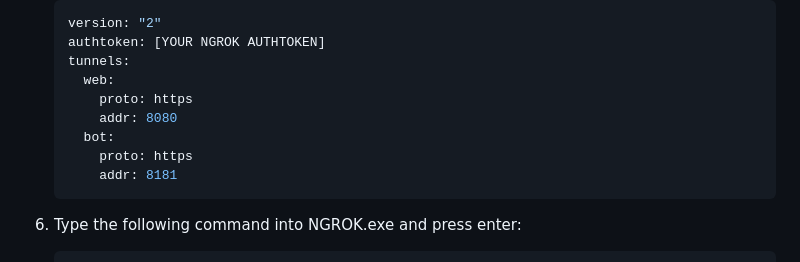
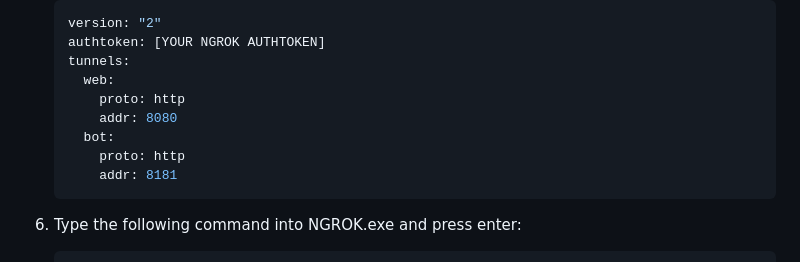
Before and after one commit to dcmwijaya/WB-Register, a Markdown page: README.md, the part around the change. Rendered like a GitHub page.

````diff
--- a/README.md
+++ b/README.md
@@ -72,10 +72,10 @@ Creating multiplatform applications: Website-Bot Register for new member registr
    authtoken: [YOUR NGROK AUTHTOKEN]
    tunnels:
      web:
-       proto: https
+       proto: http
        addr: 8080
      bot:
-       proto: https
+       proto: http
        addr: 8181
    ```
 6. Type the following command into NGROK.exe and press enter:
````
